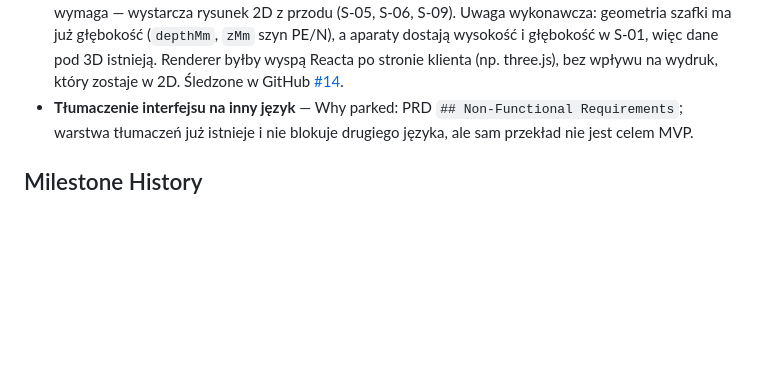
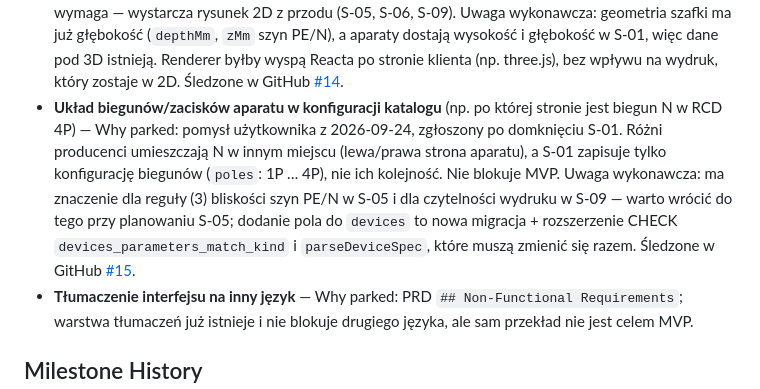
Before and after one commit to Mr1008/rozdzielnica-pro, a Markdown page: context/foundation/roadmap.md, the part around the change. Rendered like a GitHub page; blank space fills up the shorter version.

Commit message:
docs(roadmap): park per-device pole layout idea (#15)
Refs: #15

Co-Authored-By: Claude Opus 5.5 <noreply@anthropic.com>

```diff
--- a/context/foundation/roadmap.md
+++ b/context/foundation/roadmap.md
@@ -267,6 +267,14 @@ Foundations poniżej zakładają, że to istnieje, i **nie** budują tego od now
   dane pod 3D istnieją. Renderer byłby wyspą Reacta po stronie klienta (np. three.js), bez wpływu na
   wydruk, który zostaje w 2D. Śledzone w GitHub
   [#14](https://github.com/Mr1008/rozdzielnica-pro/issues/14).
+- **Układ biegunów/zacisków aparatu w konfiguracji katalogu** (np. po której stronie jest biegun N
+  w RCD 4P) — Why parked: pomysł użytkownika z 2026-09-24, zgłoszony po domknięciu S-01. Różni
+  producenci umieszczają N w innym miejscu (lewa/prawa strona aparatu), a S-01 zapisuje tylko
+  konfigurację biegunów (`poles`: 1P … 4P), nie ich kolejność. Nie blokuje MVP. Uwaga wykonawcza:
+  ma znaczenie dla reguły (3) bliskości szyn PE/N w S-05 i dla czytelności wydruku w S-09 — warto
+  wrócić do tego przy planowaniu S-05; dodanie pola do `devices` to nowa migracja + rozszerzenie
+  CHECK `devices_parameters_match_kind` i `parseDeviceSpec`, które muszą zmienić się razem.
+  Śledzone w GitHub [#15](https://github.com/Mr1008/rozdzielnica-pro/issues/15).
 - **Tłumaczenie interfejsu na inny język** — Why parked: PRD `## Non-Functional Requirements`; warstwa tłumaczeń już istnieje i nie blokuje drugiego języka, ale sam przekład nie jest celem MVP.
 
 ## Milestone History
```
